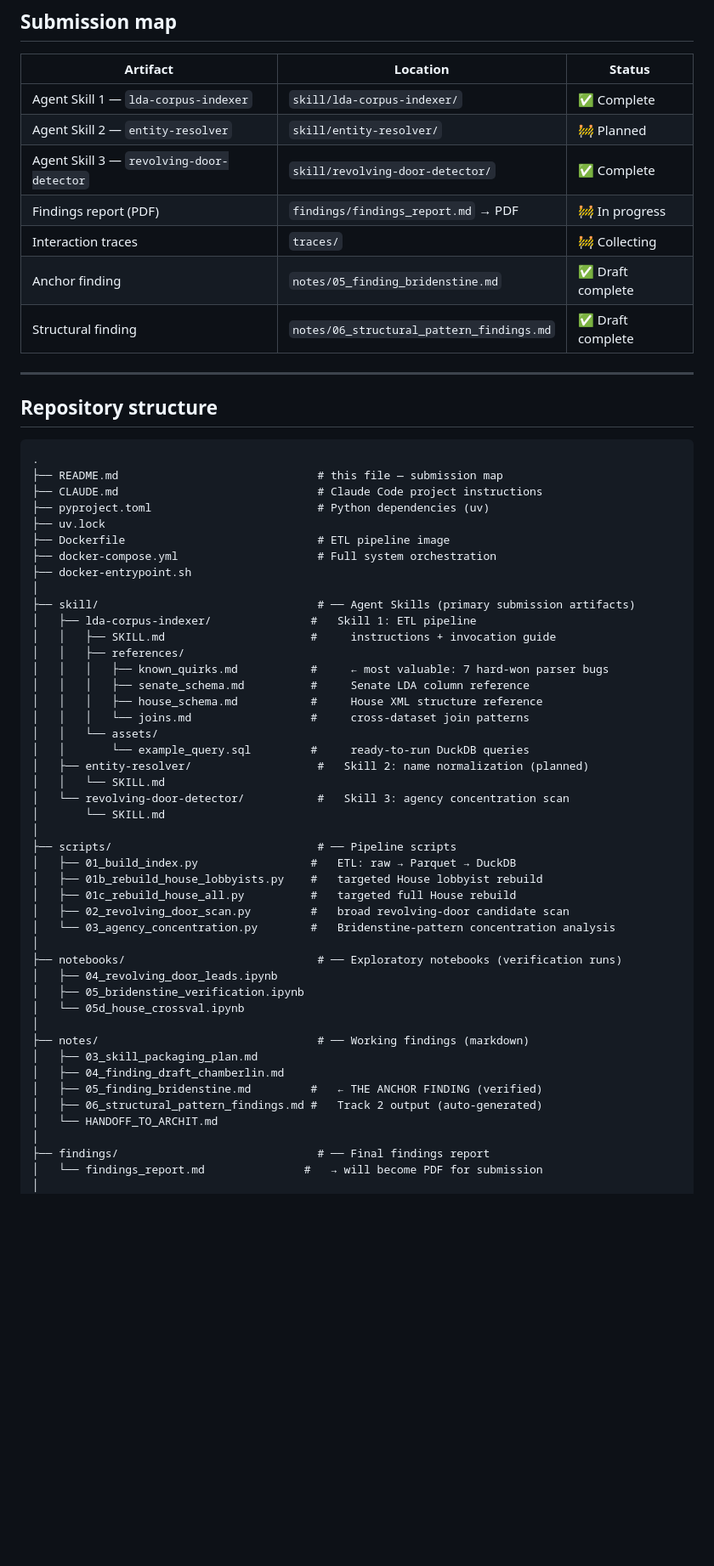
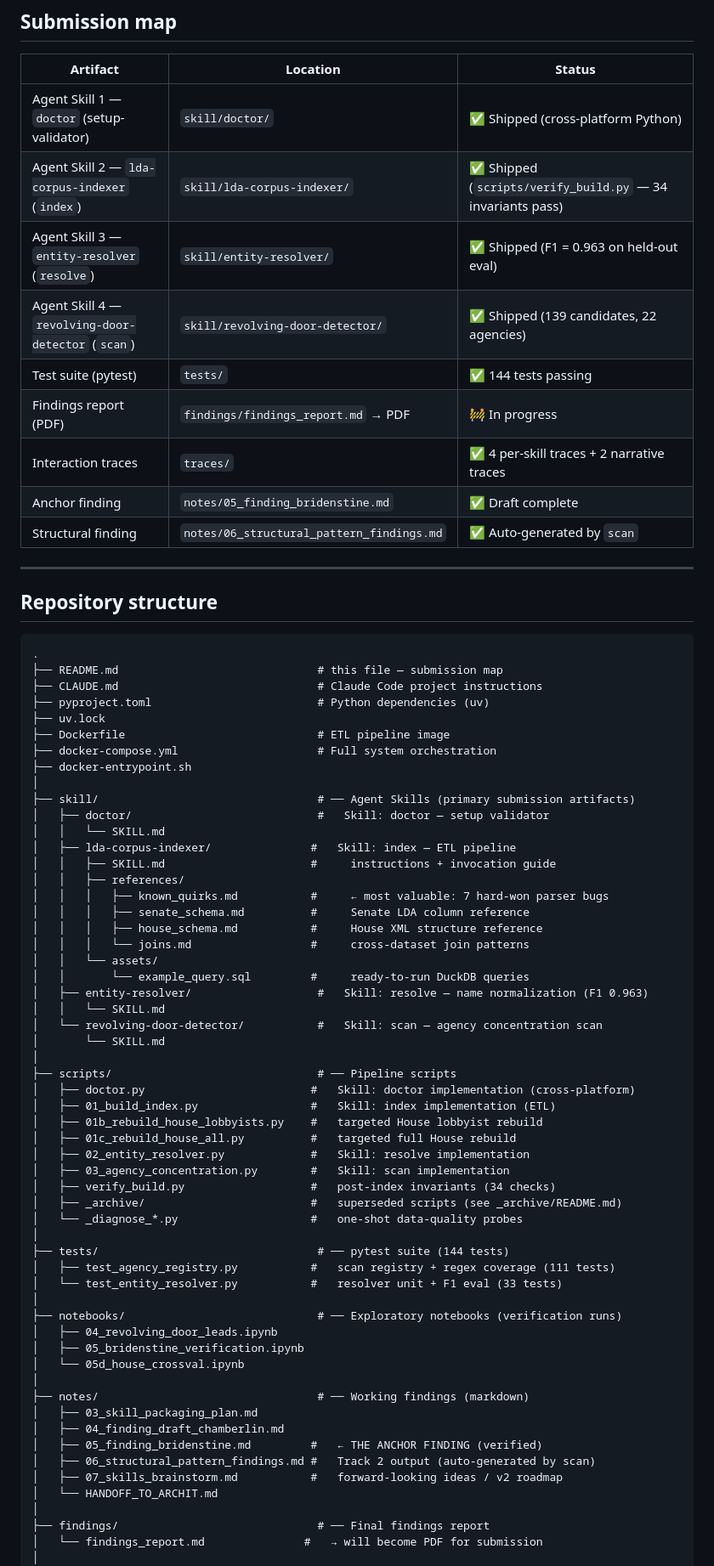
Before and after one commit to MokshitSurana/northwestern-challenge, a Markdown page: README.md, the part around one of its changes. Shown at 85% size. Rendered like a GitHub page; blank space fills up the shorter version.

Commit message:
readme: refresh submission map and skill summaries

```diff
--- a/README.md
+++ b/README.md
@@ -20,13 +20,15 @@ The anchor finding: **The Artemis Group** — a lobbying firm founded by former
 
 | Artifact | Location | Status |
 |----------|----------|--------|
-| Agent Skill 1 — `lda-corpus-indexer` | `skill/lda-corpus-indexer/` | ✅ Complete |
-| Agent Skill 2 — `entity-resolver` | `skill/entity-resolver/` | 🚧 Planned |
-| Agent Skill 3 — `revolving-door-detector` | `skill/revolving-door-detector/` | ✅ Complete |
+| Agent Skill 1 — `doctor` (setup-validator) | `skill/doctor/` | ✅ Shipped (cross-platform Python) |
+| Agent Skill 2 — `lda-corpus-indexer` (`index`) | `skill/lda-corpus-indexer/` | ✅ Shipped (`scripts/verify_build.py` — 34 invariants pass) |
+| Agent Skill 3 — `entity-resolver` (`resolve`) | `skill/entity-resolver/` | ✅ Shipped (F1 = 0.963 on held-out eval) |
+| Agent Skill 4 — `revolving-door-detector` (`scan`) | `skill/revolving-door-detector/` | ✅ Shipped (139 candidates, 22 agencies) |
+| Test suite (pytest) | `tests/` | ✅ 144 tests passing |
 | Findings report (PDF) | `findings/findings_report.md` → PDF | 🚧 In progress |
-| Interaction traces | `traces/` | 🚧 Collecting |
+| Interaction traces | `traces/` | ✅ 4 per-skill traces + 2 narrative traces |
 | Anchor finding | `notes/05_finding_bridenstine.md` | ✅ Draft complete |
-| Structural finding | `notes/06_structural_pattern_findings.md` | ✅ Draft complete |
+| Structural finding | `notes/06_structural_pattern_findings.md` | ✅ Auto-generated by `scan` |
 
 ---
 
@@ -43,7 +45,9 @@ The anchor finding: **The Artemis Group** — a lobbying firm founded by former
 ├── docker-entrypoint.sh
 │
 ├── skill/                                 # ── Agent Skills (primary submission artifacts)
-│   ├── lda-corpus-indexer/               #   Skill 1: ETL pipeline
+│   ├── doctor/                            #   Skill: doctor — setup validator
+│   │   └── SKILL.md
+│   ├── lda-corpus-indexer/               #   Skill: index — ETL pipeline
 │   │   ├── SKILL.md                      #     instructions + invocation guide
 │   │   ├── references/
 │   │   │   ├── known_quirks.md           #     ← most valuable: 7 hard-won parser bugs
@@ -52,17 +56,25 @@ The anchor finding: **The Artemis Group** — a lobbying firm founded by former
 │   │   │   └── joins.md                  #     cross-dataset join patterns
 │   │   └── assets/
 │   │       └── example_query.sql         #     ready-to-run DuckDB queries
-│   ├── entity-resolver/                   #   Skill 2: name normalization (planned)
+│   ├── entity-resolver/                   #   Skill: resolve — name normalization (F1 0.963)
 │   │   └── SKILL.md
-│   └── revolving-door-detector/           #   Skill 3: agency concentration scan
+│   └── revolving-door-detector/           #   Skill: scan — agency concentration scan
 │       └── SKILL.md
 │
 ├── scripts/                               # ── Pipeline scripts
-│   ├── 01_build_index.py                 #   ETL: raw → Parquet → DuckDB
+│   ├── doctor.py                         #   Skill: doctor implementation (cross-platform)
+│   ├── 01_build_index.py                 #   Skill: index implementation (ETL)
 │   ├── 01b_rebuild_house_lobbyists.py    #   targeted House lobbyist rebuild
 │   ├── 01c_rebuild_house_all.py          #   targeted full House rebuild
-│   ├── 02_revolving_door_scan.py         #   broad revolving-door candidate scan
-│   └── 03_agency_concentration.py        #   Bridenstine-pattern concentration analysis
+│   ├── 02_entity_resolver.py             #   Skill: resolve implementation
+│   ├── 03_agency_concentration.py        #   Skill: scan implementation
+│   ├── verify_build.py                   #   post-index invariants (34 checks)
+│   ├── _archive/                         #   superseded scripts (see _archive/README.md)
+│   └── _diagnose_*.py                    #   one-shot data-quality probes
+│
+├── tests/                                 # ── pytest suite (144 tests)
+│   ├── test_agency_registry.py           #   scan registry + regex coverage (111 tests)
+│   └── test_entity_resolver.py           #   resolver unit + F1 eval (33 tests)
 │
 ├── notebooks/                             # ── Exploratory notebooks (verification runs)
 │   ├── 04_revolving_door_leads.ipynb
@@ -73,7 +85,8 @@ The anchor finding: **The Artemis Group** — a lobbying firm founded by former
 │   ├── 03_skill_packaging_plan.md
 │   ├── 04_finding_draft_chamberlin.md
 │   ├── 05_finding_bridenstine.md         #   ← THE ANCHOR FINDING (verified)
-│   ├── 06_structural_pattern_findings.md #   Track 2 output (auto-generated)
+│   ├── 06_structural_pattern_findings.md #   Track 2 output (auto-generated by scan)
+│   ├── 07_skills_brainstorm.md           #   forward-looking ideas / v2 roadmap
 │   └── HANDOFF_TO_ARCHIT.md
 │
 ├── findings/                              # ── Final findings report
```
Also changed, not shown: other parts of README.md (+51 -12 lines).
